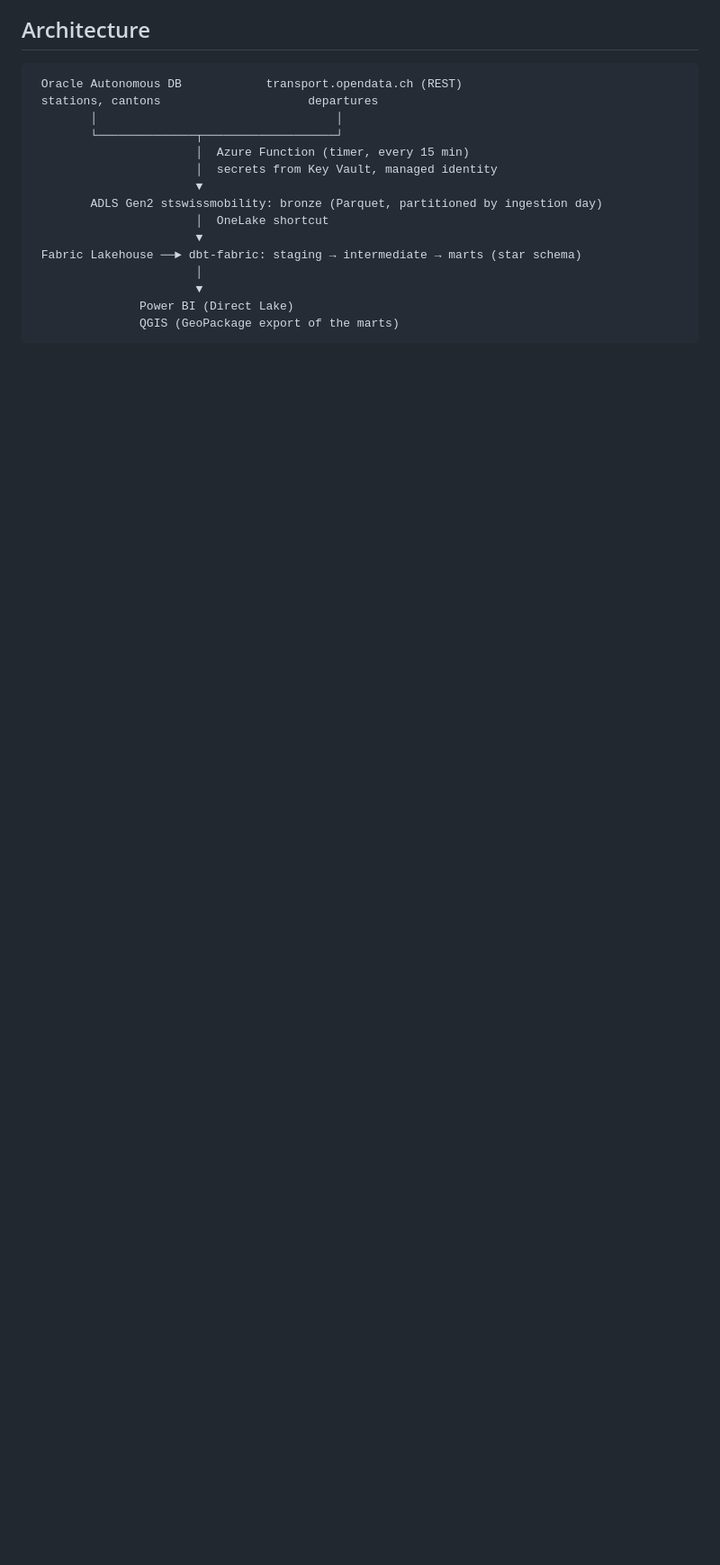
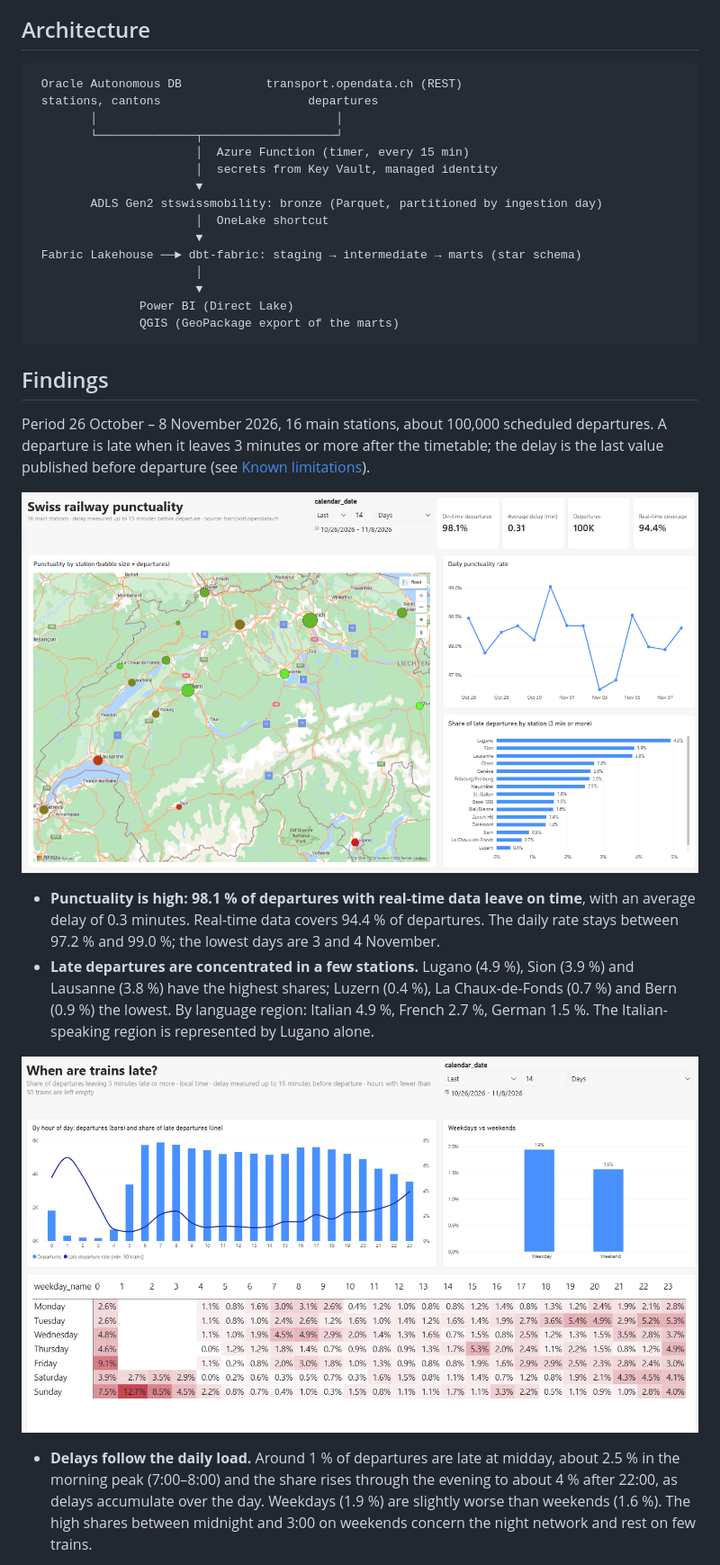
Before and after one commit to sami-beniaouf/swiss-mobility-data-platform, a Markdown page: README.md, the part around one of its changes. Shown at 90% size. GitHub-like rendering; pictures changed too: docs/powerbi_overview.png (added), docs/powerbi_when.png (added); blank space fills up the shorter version.

Commit message:
Add findings with the Power BI report pages

````diff
--- a/README.md
+++ b/README.md
@@ -25,3 +25,17 @@ including a Tableau → Power BI report migration.
                Power BI (Direct Lake)
                QGIS (GeoPackage export of the marts)
 ```
+
+## Findings
+
+Period 26 October – 8 November 2026, 16 main stations, about 100,000 scheduled departures. A departure is late when it leaves 3 minutes or more after the timetable; the delay is the last value published before departure (see [Known limitations](#known-limitations)).
+
+![Overview page of the Power BI report](docs/powerbi_overview.png)
+
+- **Punctuality is high: 98.1 % of departures with real-time data leave on time**, with an average delay of 0.3 minutes. Real-time data covers 94.4 % of departures. The daily rate stays between 97.2 % and 99.0 %; the lowest days are 3 and 4 November.
+- **Late departures are concentrated in a few stations.** Lugano (4.9 %), Sion (3.9 %) and Lausanne (3.8 %) have the highest shares; Luzern (0.4 %), La Chaux-de-Fonds (0.7 %) and Bern (0.9 %) the lowest. By language region: Italian 4.9 %, French 2.7 %, German 1.5 %. The Italian-speaking region is represented by Lugano alone.
+
+![When are trains late?](docs/powerbi_when.png)
+
+- **Delays follow the daily load.** Around 1 % of departures are late at midday, about 2.5 % in the morning peak (7:00–8:00) and the share rises through the evening to about 4 % after 22:00, as delays accumulate over the day. Weekdays (1.9 %) are slightly worse than weekends (1.6 %). The high shares between midnight and 3:00 on weekends concern the night network and rest on few trains.
+
````
Also changed, not shown: other parts of README.md (+6 -1 lines), docs/powerbi_where.png (added), 3 other files.
